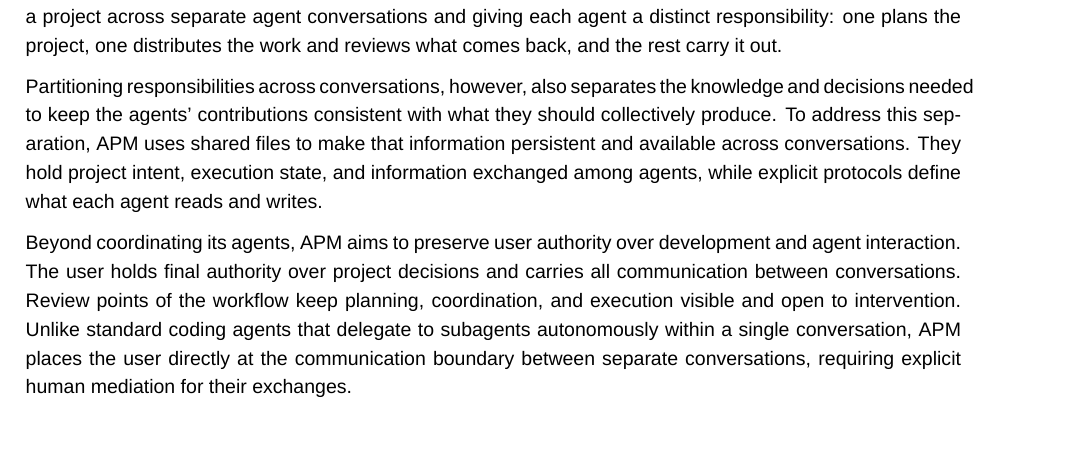
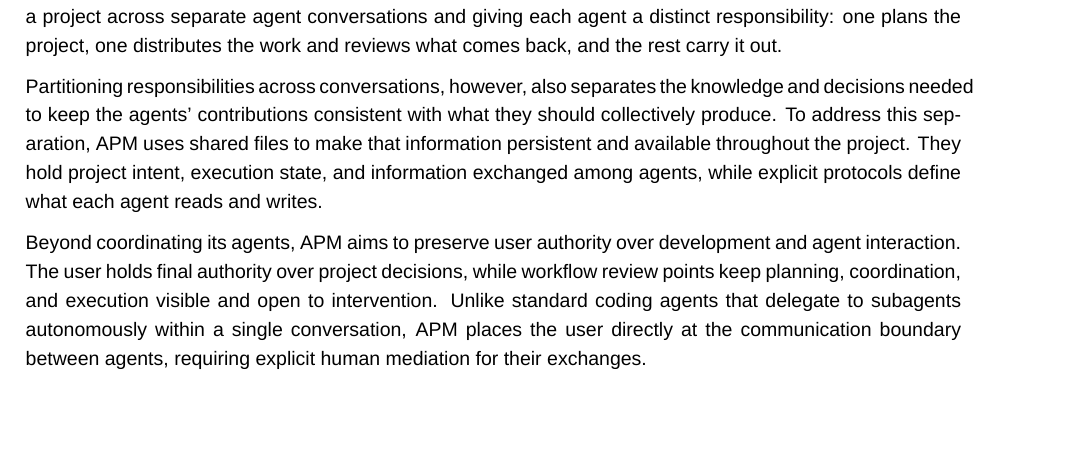
Before and after one commit to sdi2200262/bsc-apm-thesis, a LaTeX thesis (thesis.tex, which reads chapters/framework-design/framework-design.tex): part of page 20 of 76, cut so that both start at the same text. Compiled offline with XeLaTeX; a missing font is replaced by an installed copy or a similar font.

Commit message:
chore(thesis): streamline design goals phrasing and reduce conversation repetition

```diff
--- a/chapters/framework-design/framework-design.tex
+++ b/chapters/framework-design/framework-design.tex
@@ -6,9 +6,9 @@
 
 APM is a framework operating on top of a coding agent. It uses several such agents to form a MAS intended for substantial, real-world software development projects. Its design limits context accumulation by dividing a project across separate agent conversations and giving each agent a distinct responsibility: one plans the project, one distributes the work and reviews what comes back, and the rest carry it out.
 
-Partitioning responsibilities across conversations, however, also separates the knowledge and decisions needed to keep the agents' contributions consistent with what they should collectively produce. To address this separation, APM uses shared files to make that information persistent and available across conversations. They hold project intent, execution state, and information exchanged among agents, while explicit protocols define what each agent reads and writes.
+Partitioning responsibilities across conversations, however, also separates the knowledge and decisions needed to keep the agents' contributions consistent with what they should collectively produce. To address this separation, APM uses shared files to make that information persistent and available throughout the project. They hold project intent, execution state, and information exchanged among agents, while explicit protocols define what each agent reads and writes.
 
-Beyond coordinating its agents, APM aims to preserve user authority over development and agent interaction. The user holds final authority over project decisions and carries all communication between conversations. Review points of the workflow keep planning, coordination, and execution visible and open to intervention. Unlike standard coding agents that delegate to subagents autonomously within a single conversation, APM places the user directly at the communication boundary between separate conversations, requiring explicit human mediation for their exchanges.
+Beyond coordinating its agents, APM aims to preserve user authority over development and agent interaction. The user holds final authority over project decisions, while workflow review points keep planning, coordination, and execution visible and open to intervention. Unlike standard coding agents that delegate to subagents autonomously within a single conversation, APM places the user directly at the communication boundary between agents, requiring explicit human mediation for their exchanges.
 
 \section{Agent Roles}
 \label{sec:framework-design-agent-roles}
```
